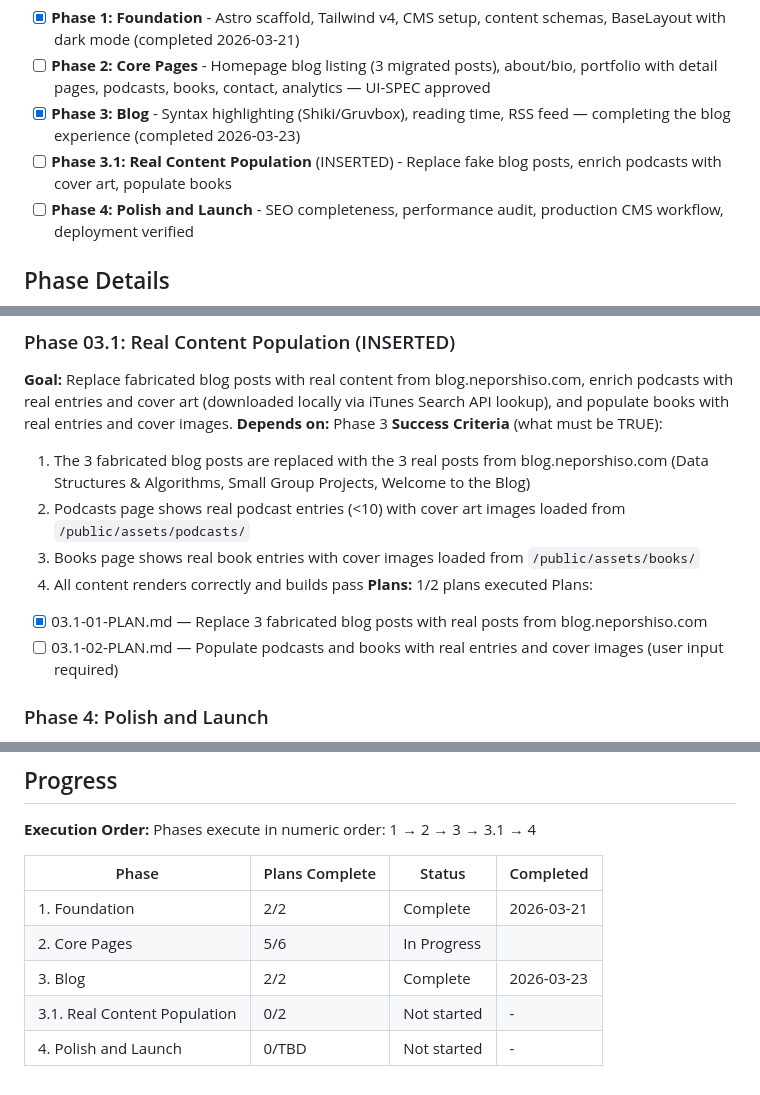
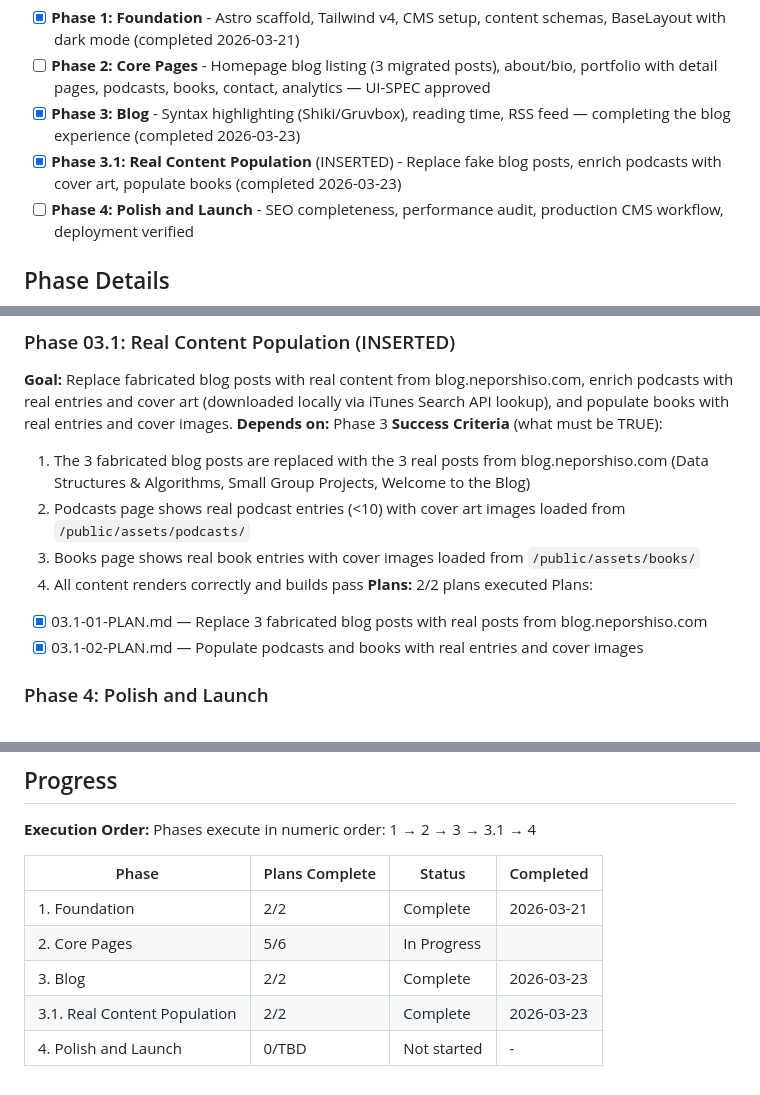
Before and after one commit to neporshiso/nep-personal-website, a Markdown page: .planning/ROADMAP.md, 3 parts joined by grey strips. Drawn GitHub-style.

```diff
--- a/.planning/ROADMAP.md
+++ b/.planning/ROADMAP.md
@@ -15,7 +15,7 @@ Decimal phases appear between their surrounding integers in numeric order.
 - [x] **Phase 1: Foundation** - Astro scaffold, Tailwind v4, CMS setup, content schemas, BaseLayout with dark mode (completed 2026-03-21)
 - [ ] **Phase 2: Core Pages** - Homepage blog listing (3 migrated posts), about/bio, portfolio with detail pages, podcasts, books, contact, analytics — UI-SPEC approved
 - [x] **Phase 3: Blog** - Syntax highlighting (Shiki/Gruvbox), reading time, RSS feed — completing the blog experience (completed 2026-03-23)
-- [ ] **Phase 3.1: Real Content Population** (INSERTED) - Replace fake blog posts, enrich podcasts with cover art, populate books
+- [x] **Phase 3.1: Real Content Population** (INSERTED) - Replace fake blog posts, enrich podcasts with cover art, populate books (completed 2026-03-23)
 - [ ] **Phase 4: Polish and Launch** - SEO completeness, performance audit, production CMS workflow, deployment verified
 
 ## Phase Details
@@ -83,10 +83,10 @@ Plans:
   2. Podcasts page shows real podcast entries (<10) with cover art images loaded from `/public/assets/podcasts/`
   3. Books page shows real book entries with cover images loaded from `/public/assets/books/`
   4. All content renders correctly and builds pass
-**Plans:** 1/2 plans executed
+**Plans:** 2/2 plans executed
 Plans:
 - [x] 03.1-01-PLAN.md — Replace 3 fabricated blog posts with real posts from blog.neporshiso.com
-- [ ] 03.1-02-PLAN.md — Populate podcasts and books with real entries and cover images (user input required)
+- [x] 03.1-02-PLAN.md — Populate podcasts and books with real entries and cover images
 
 ### Phase 4: Polish and Launch
 **Goal**: All pages have complete SEO metadata and meet the LCP performance target, the production CMS workflow is verified (GitHub OAuth triggers a Vercel redeploy on content save), and the new site is live on the real domain replacing the old one.
@@ -110,5 +110,5 @@ Phases execute in numeric order: 1 → 2 → 3 → 3.1 → 4
 | 1. Foundation | 2/2 | Complete   | 2026-03-21 |
 | 2. Core Pages | 5/6 | In Progress|  |
 | 3. Blog | 2/2 | Complete   | 2026-03-23 |
-| 3.1. Real Content Population | 0/2 | Not started | - |
+| 3.1. Real Content Population | 2/2 | Complete | 2026-03-23 |
 | 4. Polish and Launch | 0/TBD | Not started | - |
```
Also changed, not shown: .planning/STATE.md (+13 -9 lines), 1 other file.
